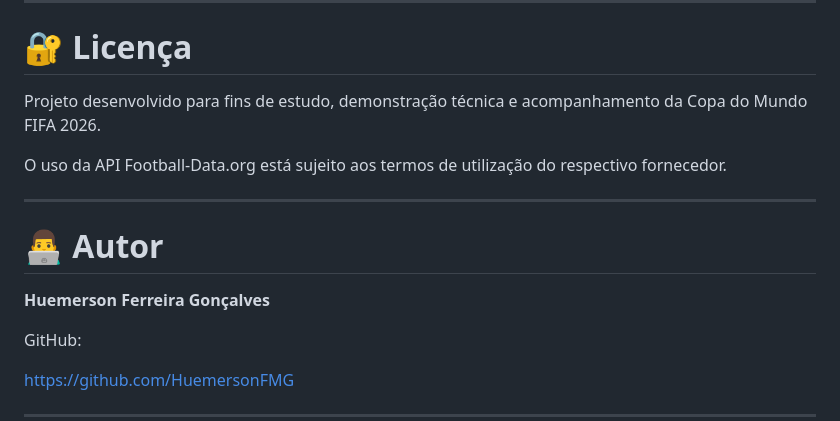
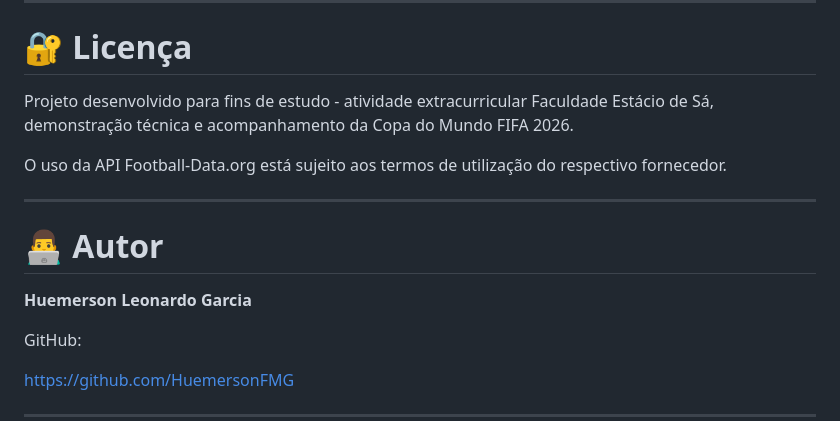
Before and after one commit to HuemersonFMG/Top-Copa2026, a Markdown page: README.md, the part around the change. Drawn GitHub-style.

```diff
--- a/README.md
+++ b/README.md
@@ -360,7 +360,7 @@ Top-Copa2026
 
 # 🔐 Licença
 
-Projeto desenvolvido para fins de estudo, demonstração técnica e acompanhamento da Copa do Mundo FIFA 2026.
+Projeto desenvolvido para fins de estudo - atividade extracurricular Faculdade Estácio de Sá, demonstração técnica e acompanhamento da Copa do Mundo FIFA 2026.
 
 O uso da API Football-Data.org está sujeito aos termos de utilização do respectivo fornecedor.
 
@@ -368,7 +368,7 @@ O uso da API Football-Data.org está sujeito aos termos de utilização do respe
 
 # 👨‍💻 Autor
 
-**Huemerson Ferreira Gonçalves**
+**Huemerson Leonardo Garcia**
 
 GitHub:
 
```
